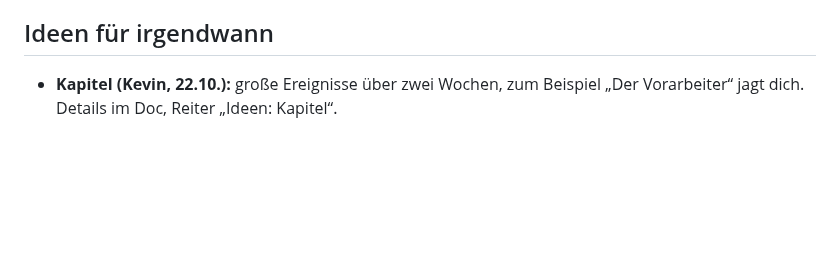
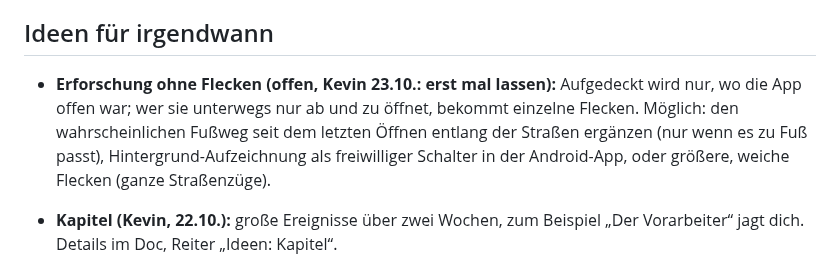
Before and after one commit to kevin-koenig-ops/Arbeitstitel---Endstation, a Markdown page: docs/ROADMAP.md, the part around the change. Drawn GitHub-style; blank space fills up the shorter version.

Commit message:
Roadmap: offene Frage Erforschung ohne Flecken
Co-Authored-By: Claude Opus 5.5 <noreply@anthropic.com>
Claude-Session: https://claude.ai/code/session_01GfApP1c5cmRN8VMkRdfYuE

```diff
--- a/docs/ROADMAP.md
+++ b/docs/ROADMAP.md
@@ -132,6 +132,8 @@ Erledigt am 23.10.: Kartenplan mit Kevin entschieden; Tasche für Einmal-Karten
 Erledigt am 22.10. spät: lange Wege über Straßen, Zentrieren zoomt nah ran, Nebel beim Herauszoomen mit gemalter Textur, bekannte Bauwerke in 3D (Kirche mit Turm, Friedhof, Polizei, Feuerwehr, Rathaus, Schule, Kita, Krankenhaus, Bücherei, Museum, Bahnhof, Post), neues Startbild.
 
 ## Ideen für irgendwann
+
+- **Erforschung ohne Flecken (offen, Kevin 23.10.: erst mal lassen):** Aufgedeckt wird nur, wo die App offen war; wer sie unterwegs nur ab und zu öffnet, bekommt einzelne Flecken. Möglich: den wahrscheinlichen Fußweg seit dem letzten Öffnen entlang der Straßen ergänzen (nur wenn es zu Fuß passt), Hintergrund-Aufzeichnung als freiwilliger Schalter in der Android-App, oder größere, weiche Flecken (ganze Straßenzüge).
 
 - **Kapitel (Kevin, 22.10.):** große Ereignisse über zwei Wochen, zum Beispiel „Der Vorarbeiter“ jagt dich. Details im Doc, Reiter „Ideen: Kapitel“.
 - **Gruppen-Dungeons (Kevin, 23.10.):** 2 bis 4 Leute in einer Roten Zone oder einem Bunker, rundenweise ohne Zeitdruck (jeder zieht, wann er Zeit hat). Rollen mit eigenen Karten (Sanitäterin, Wächter, Späherin, Bastler). Wer nicht zieht, für den spielt ein vorsichtiger Autopilot. Kein freier Chat, nur feste Zurufe. Braucht einen Server. Details im Doc, Reiter „Ideen: Gruppen-Dungeons“.
```
